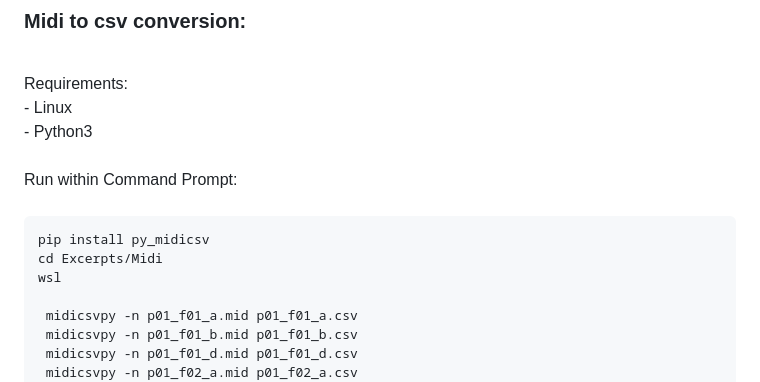
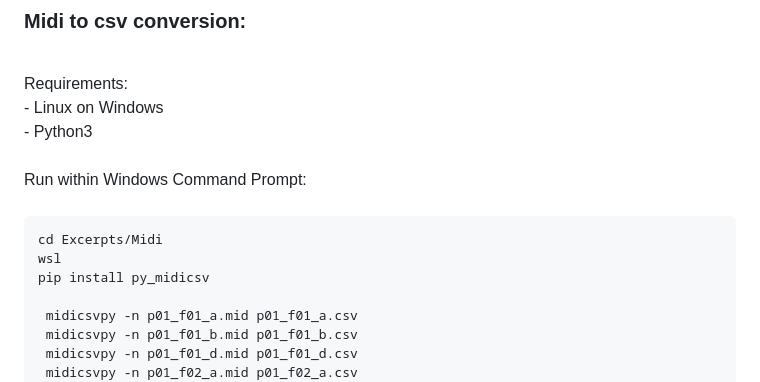
Before and after one commit to jzielk/Inducing-and-disrupting-flow, a Markdown page: README.md, the part around the change. Drawn GitHub-style.

````diff
--- a/README.md
+++ b/README.md
@@ -22,16 +22,16 @@ The process for coverting the .mid files to .csv is as follows:<br>
 
 <br>
 Requirements: <br>
-- Linux<br>
+- Linux on Windows<br>
 - Python3<br>
 <br>
-Run within Command Prompt:<br>
+Run within Windows Command Prompt:<br>
 <br>
 
 ```
-pip install py_midicsv
 cd Excerpts/Midi
 wsl
+pip install py_midicsv
 
  midicsvpy -n p01_f01_a.mid p01_f01_a.csv
  midicsvpy -n p01_f01_b.mid p01_f01_b.csv
````
